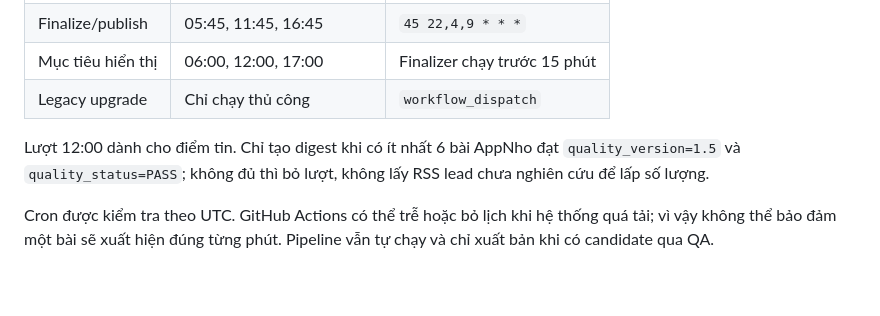
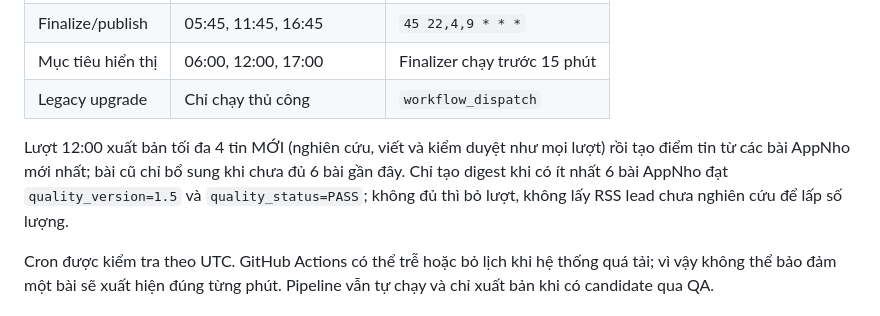
Before and after one commit to qualokhach/news, a Markdown page: README.md, the part around the change. Rendered like a GitHub page; blank space fills up the shorter version.

```diff
--- a/README.md
+++ b/README.md
@@ -19,7 +19,7 @@ Hệ thống có ba luồng tách biệt:
 | Mục tiêu hiển thị | 06:00, 12:00, 17:00 | Finalizer chạy trước 15 phút |
 | Legacy upgrade | Chỉ chạy thủ công | `workflow_dispatch` |
 
-Lượt 12:00 dành cho điểm tin. Chỉ tạo digest khi có ít nhất 6 bài AppNho đạt `quality_version=1.5` và `quality_status=PASS`; không đủ thì bỏ lượt, không lấy RSS lead chưa nghiên cứu để lấp số lượng.
+Lượt 12:00 xuất bản tối đa 4 tin MỚI (nghiên cứu, viết và kiểm duyệt như mọi lượt) rồi tạo điểm tin từ các bài AppNho mới nhất; bài cũ chỉ bổ sung khi chưa đủ 6 bài gần đây. Chỉ tạo digest khi có ít nhất 6 bài AppNho đạt `quality_version=1.5` và `quality_status=PASS`; không đủ thì bỏ lượt, không lấy RSS lead chưa nghiên cứu để lấp số lượng.
 
 Cron được kiểm tra theo UTC. GitHub Actions có thể trễ hoặc bỏ lịch khi hệ thống quá tải; vì vậy không thể bảo đảm một bài sẽ xuất hiện đúng từng phút. Pipeline vẫn tự chạy và chỉ xuất bản khi có candidate qua QA.
 
```
Also changed, not shown: OPERATIONS_V1.5.4.md (+1 -1 lines).
